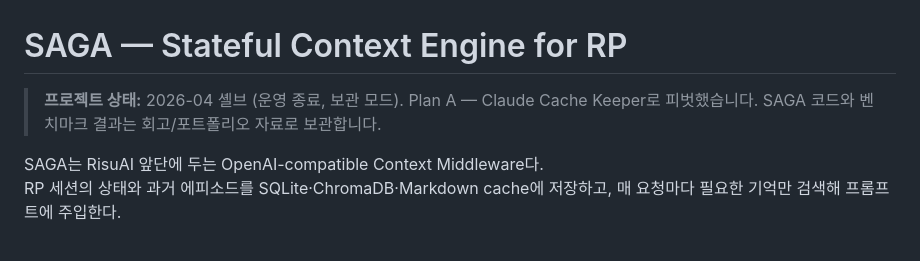
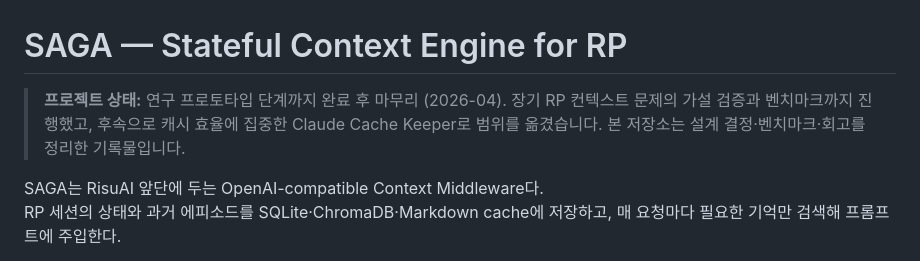
Before and after one commit to YangHyunu/SAGA, a Markdown page: README.md, the part around the change. Drawn GitHub-style.

Commit message:
docs: clarify project status and scope
Reframe the SAGA status banner from "셸브/운영 종료/보관 모드" to a neutral
"prototype validated, scope moved to Claude Cache Keeper" wording so the README
reads as a deliberate research record rather than an abandoned project.

Co-Authored-By: Claude Opus 4.8 (1M context) <noreply@anthropic.com>

```diff
--- a/README.md
+++ b/README.md
@@ -1,8 +1,9 @@
 # SAGA — Stateful Context Engine for RP
 
-> **프로젝트 상태:** 2026-04 셸브 (운영 종료, 보관 모드).
-> Plan A — Claude Cache Keeper로 피벗했습니다.
-> SAGA 코드와 벤치마크 결과는 회고/포트폴리오 자료로 보관합니다.
+> **프로젝트 상태:** 연구 프로토타입 단계까지 완료 후 마무리 (2026-04).
+> 장기 RP 컨텍스트 문제의 가설 검증과 벤치마크까지 진행했고,
+> 후속으로 캐시 효율에 집중한 Claude Cache Keeper로 범위를 옮겼습니다.
+> 본 저장소는 설계 결정·벤치마크·회고를 정리한 기록물입니다.
 
 SAGA는 RisuAI 앞단에 두는 OpenAI-compatible Context Middleware다.
 RP 세션의 상태와 과거 에피소드를 SQLite·ChromaDB·Markdown cache에 저장하고, 매 요청마다 필요한 기억만 검색해 프롬프트에 주입한다.
```
